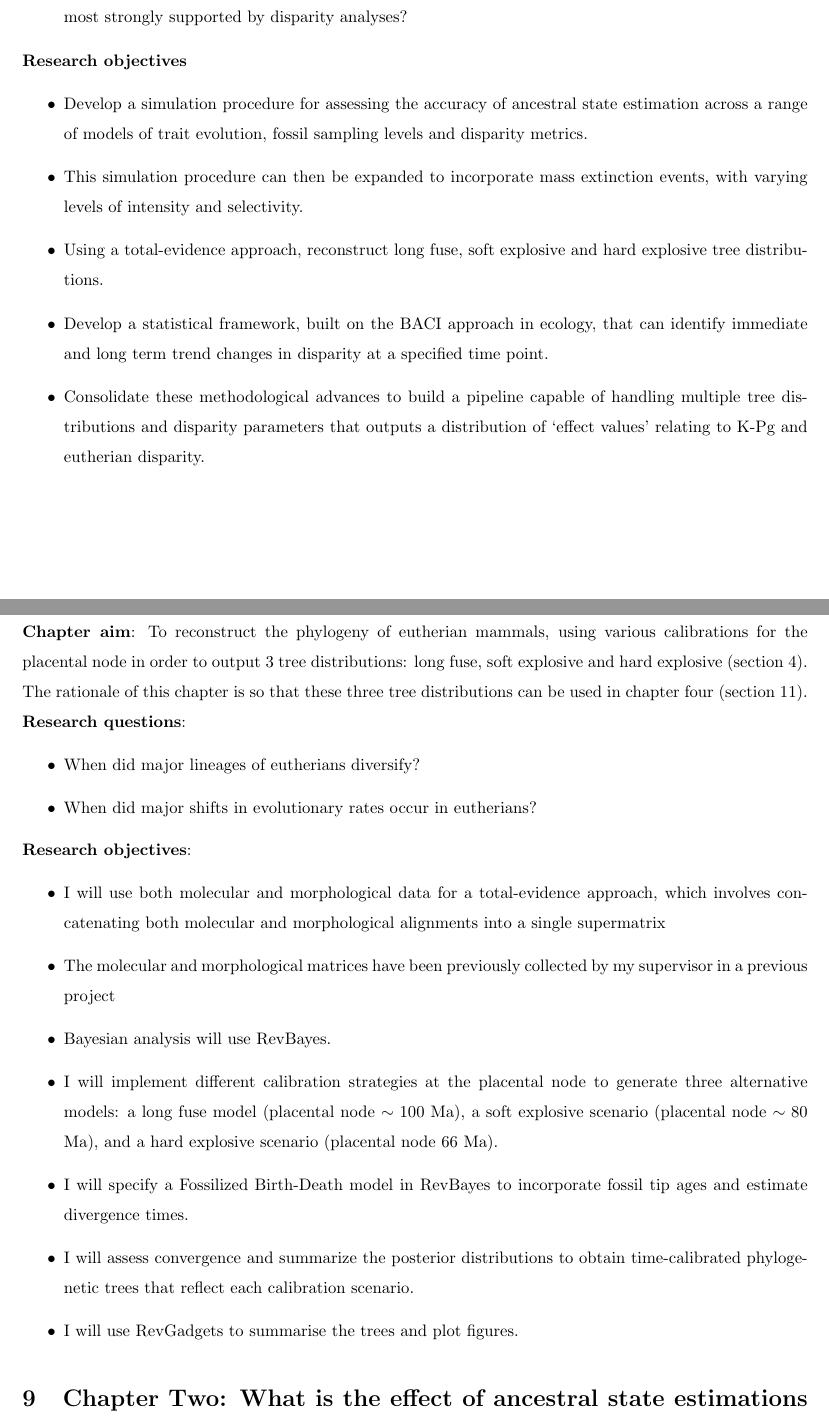
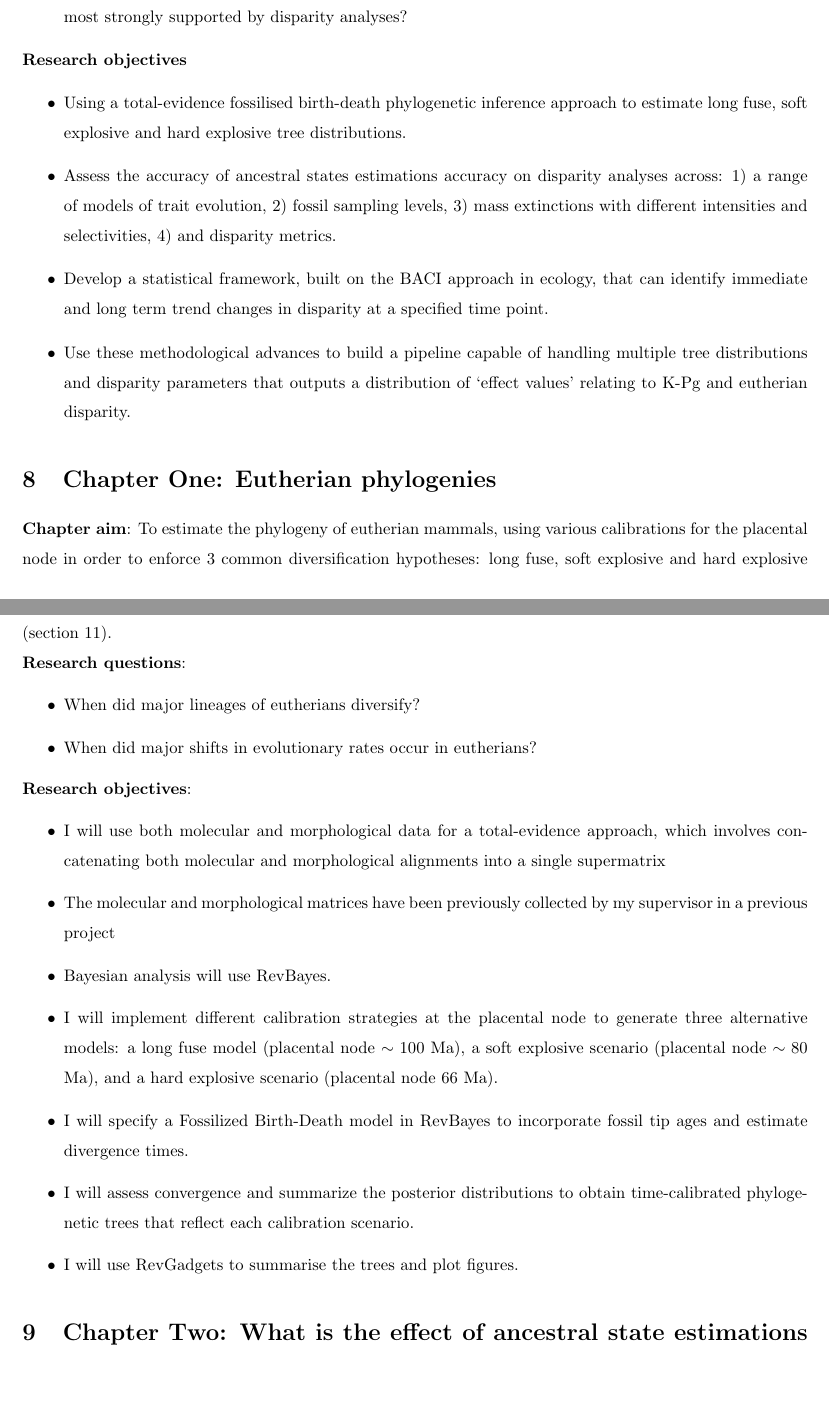
Before and after one commit to calebowski/acedisparity, a LaTeX document (Manuscript/confirmationreview.tex): two parts of pages 15 and 16 of 29 before the commit and two parts of pages 15 and 16 of 28 after it, joined at a grey line, cut so that both start at the same text, the shorter picture padded with empty space. Compiled offline with pdfLaTeX.

Commit message:
intro + chapter 1 commented

```diff
--- a/Manuscript/confirmationreview.tex
+++ b/Manuscript/confirmationreview.tex
@@ -576,6 +576,7 @@ However, a framework is needed that allows a statistical test to be applied over
 \section{Aims and objectives}
 \textbf{Knowledge gap} \\
 The overarching aim of this PhD project is to better understand whether the K-Pg mass extinction had an effect on eutherian disparity, with a focus on investigating (and improving) the methodological choices in the disparity workflow.
+% TG: This is totally fine but it can be hyped up (basically classic grant excersice stuff that will become important later one): The overarching aim of this PhD project is to understand the long term effect of mass extinctions by developping new state-of-the-art disparity methods. To achieve this I will be revisiting the question of whether the K-PG mass extinction had an effect on eutherian disparity while focusing on improving the methology of disparity pipelines/workflow. %TG: note for the last one I've been using pipeline, workflow is totally fine too. Just make sure you choose one and stick to it.
 
 \noindent\textbf{Research questions}
 \begin{itemize}
@@ -587,22 +588,24 @@ The overarching aim of this PhD project is to better understand whether the K-Pg
 
 \noindent{\textbf{Research objectives}}
 \begin{itemize}
-    \item Develop a simulation procedure for assessing the accuracy of ancestral state estimation across a range of models of trait evolution, fossil sampling levels and disparity metrics.
-    \item This simulation procedure can then be expanded to incorporate mass extinction events, with varying levels of  intensity and selectivity.
-    \item Using a total-evidence approach, reconstruct long fuse, soft explosive and hard explosive tree distributions.
-    \item Develop a statistical framework, built on the BACI approach in ecology, that can identify immediate and long term trend changes in disparity at a specified time point.
-    \item Consolidate these methodological advances to build a pipeline capable of handling multiple tree distributions and disparity parameters that outputs a distribution of `effect values' relating to K-Pg and eutherian disparity.
+    \item Using a total-evidence fossilised birth-death phylogenetic inference approach to estimate long fuse, soft explosive and hard explosive tree distributions.
+    \item Assess the accuracy of ancestral states estimations accuracy on disparity analyses across: 1) a range of models of trait evolution, 2) fossil sampling levels, 3) mass extinctions with different intensities and selectivities, 4) and disparity metrics.
+    \item Develop a statistical framework, built on the BACI approach in ecology, that can identify immediate and long term trend changes in disparity at a specified time point. %TG: you need to introduce what BACI is
+    \item Use these methodological advances to build a pipeline capable of handling multiple tree distributions and disparity parameters that outputs a distribution of `effect values' relating to K-Pg and eutherian disparity. %TG: I think this can be rephrased and simplified: you're going to use the three points above to re-investigate mammalian disparity at K-Pg. The fact that you will use a range of distributions of potential effects is not really crucial here. (i.e. it's methodological details)
 \end{itemize}
 
 \section{Chapter One: Eutherian phylogenies}
-\textbf{Chapter aim}: To reconstruct the phylogeny of eutherian mammals, using various calibrations for the placental node in order to output 3 tree distributions: long fuse, soft explosive and hard explosive (\autoref{phylogenies}).
+\textbf{Chapter aim}: To estimate %TG: basically just ban the word "reconstruct" ;)
+ the phylogeny of eutherian mammals, using various calibrations for the placental node in order to enforce 3 common diversification hypotheses: long fuse, soft explosive and hard explosive (\autoref{phylogenies}). %TG: the name diversification hypotheses I used here is a bit shit here. Maybe you can come up with something better?
 The rationale of this chapter is so that these three tree distributions can be used in chapter four (\autoref{chapter four}).
+% TG: I guess not only no? It can also be used to better understand mammalian phylognetics?
 
 \noindent\textbf{Research questions}:
 \begin{itemize}
     \item When did major lineages of eutherians diversify?
     \item When did major shifts in evolutionary rates occur in eutherians?
 \end{itemize}
+% TG: Maybe missing some question about the three diversification hypotheses? Or maybe rephrase the research questions as "When did the major lineages of eutherians diversify depending on diversification hypotheses."
 
 \noindent\textbf{Research objectives}:
 \begin{itemize}
@@ -613,7 +616,7 @@ The rationale of this chapter is so that these three tree distributions can be u
     \item I will specify a Fossilized Birth-Death model in RevBayes to incorporate fossil tip ages and estimate divergence times.
     \item I will assess convergence and summarize the posterior distributions to obtain time-calibrated phylogenetic trees that reflect each calibration scenario.
     \item I will use RevGadgets to summarise the trees and plot figures.
-\end{itemize}
+\end{itemize} %TG: sounds super cool!
 
 
 \section{Chapter Two: What is the effect of ancestral state estimations on disparity?}
```
Also changed, not shown: Manuscript/confirmationreview.tex (2 more changed lines).
